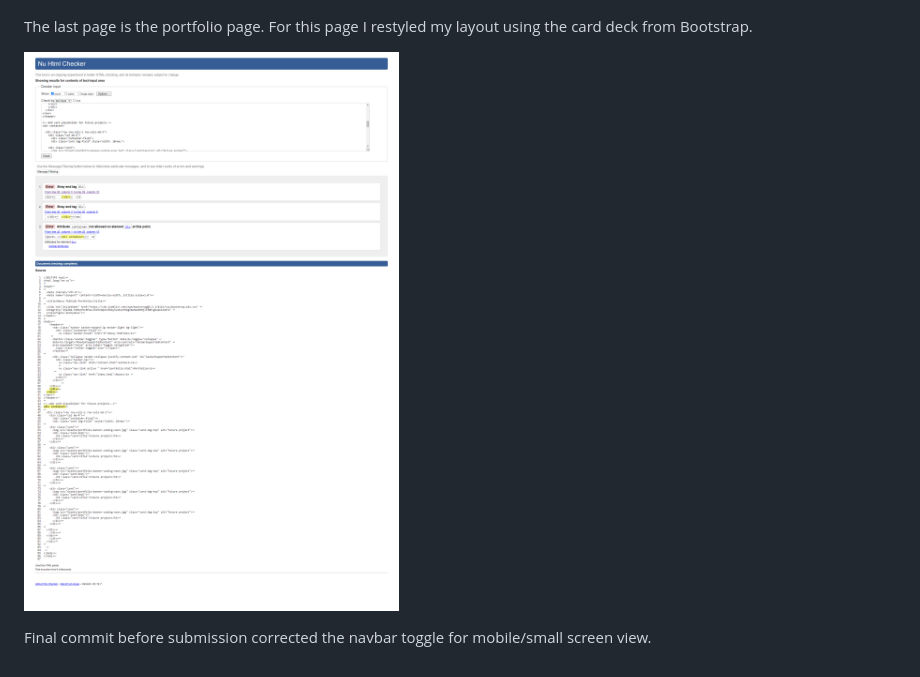
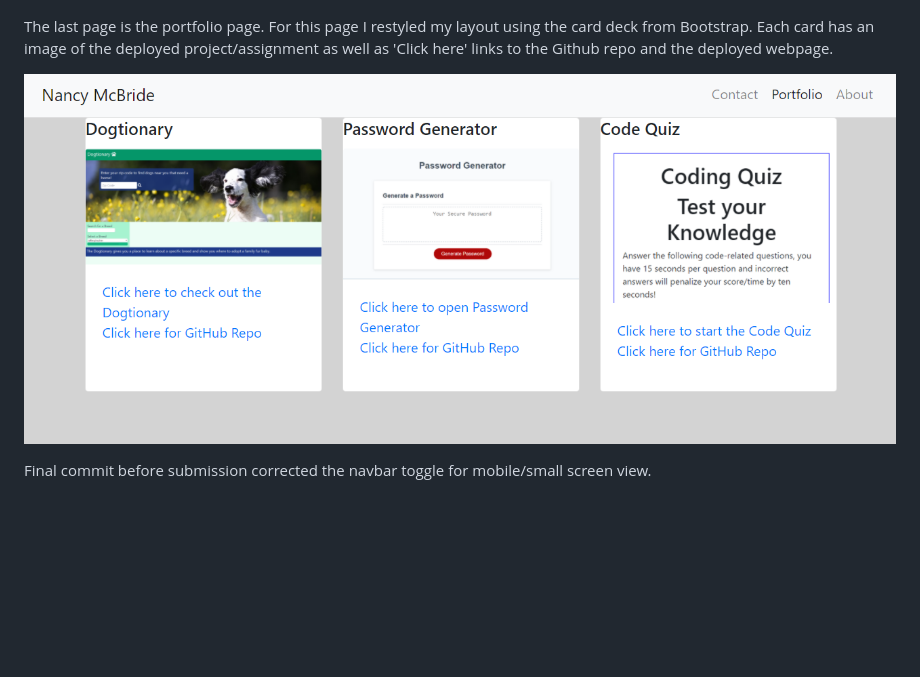
Before and after one commit to kcnancy/NancyMcBride-Portfolio, a Markdown page: README.md, the part around the change. GitHub-like rendering; pictures changed too: Assets/images/portfolio.png (added); blank space fills up the shorter version.

Commit message:
updates to readme and typo fix in contactme.

```diff
--- a/README.md
+++ b/README.md
@@ -52,10 +52,10 @@ This is what the user sees after successfully sending an email from the contact
 ![Thanks!](Assets/images/thanks.png)
 
 The last page is the portfolio page. For this page I restyled my layout using the card deck from Bootstrap.
+Each card has an image of the deployed project/assignment as well as 'Click here' links to the Github repo and the deployed webpage.
 
 
-
-![Nancy McBride Portfolio](Assets/portfolio.png)
+![Nancy McBride Portfolio](Assets/images/portfolio.png)
 
 
 Final commit before submission corrected the navbar toggle for mobile/small screen view.
```
Also changed, not shown: 1 other file.
